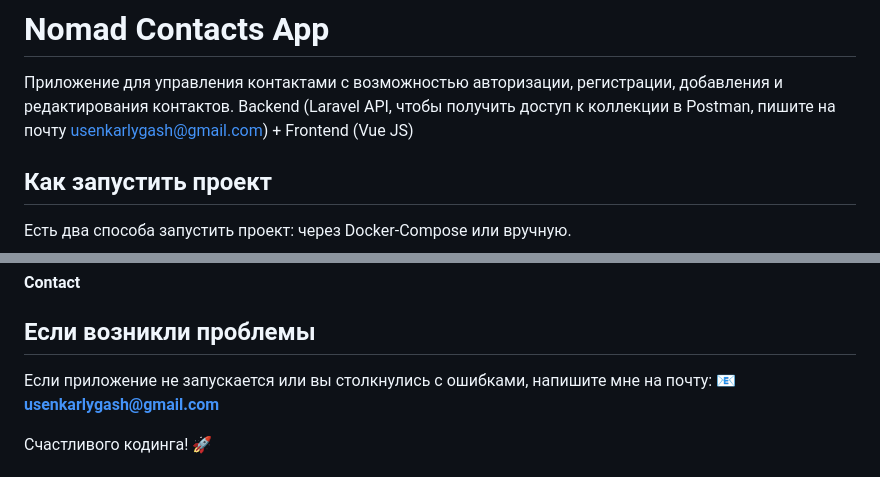
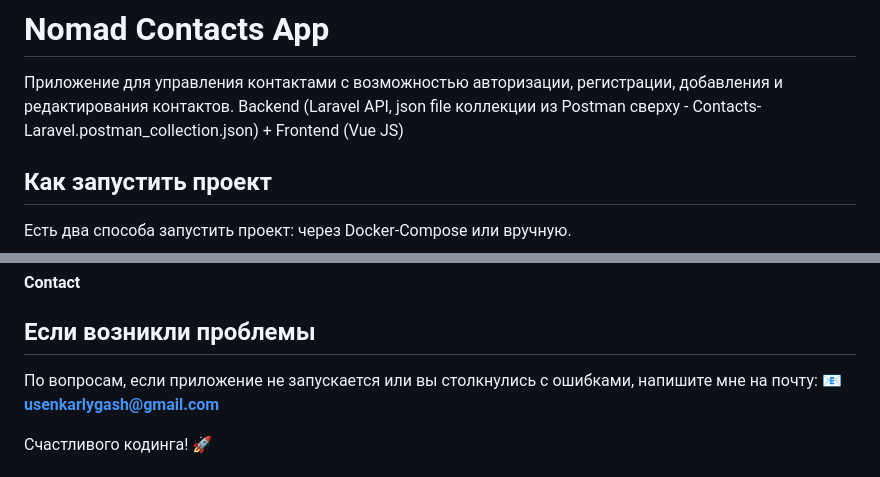
Before and after one commit to karlygaw/Nomad-Interview, a Markdown page: README.md, 2 parts joined by grey strips. Rendered like a GitHub page.

```diff
--- a/README.md
+++ b/README.md
@@ -1,7 +1,7 @@
 # Nomad Contacts App
 
 Приложение для управления контактами с возможностью авторизации, регистрации, добавления и редактирования контактов.
-Backend (Laravel API, чтобы получить доступ к коллекции в Postman, пишите на почту usenkarlygash@gmail.com)  + Frontend (Vue JS)
+Backend (Laravel API, json file коллекции из Postman сверху - Contacts-Laravel.postman_collection.json)  + Frontend (Vue JS)
 
 ## Как запустить проект
 
@@ -136,7 +136,7 @@ npm run dev
 #### Contact
 
 ## Если возникли проблемы
-Если приложение не запускается или вы столкнулись с ошибками, напишите мне на почту:
+По вопросам, если приложение не запускается или вы столкнулись с ошибками, напишите мне на почту:
 📧 **usenkarlygash@gmail.com**
 
 Счастливого кодинга! 🚀
```
